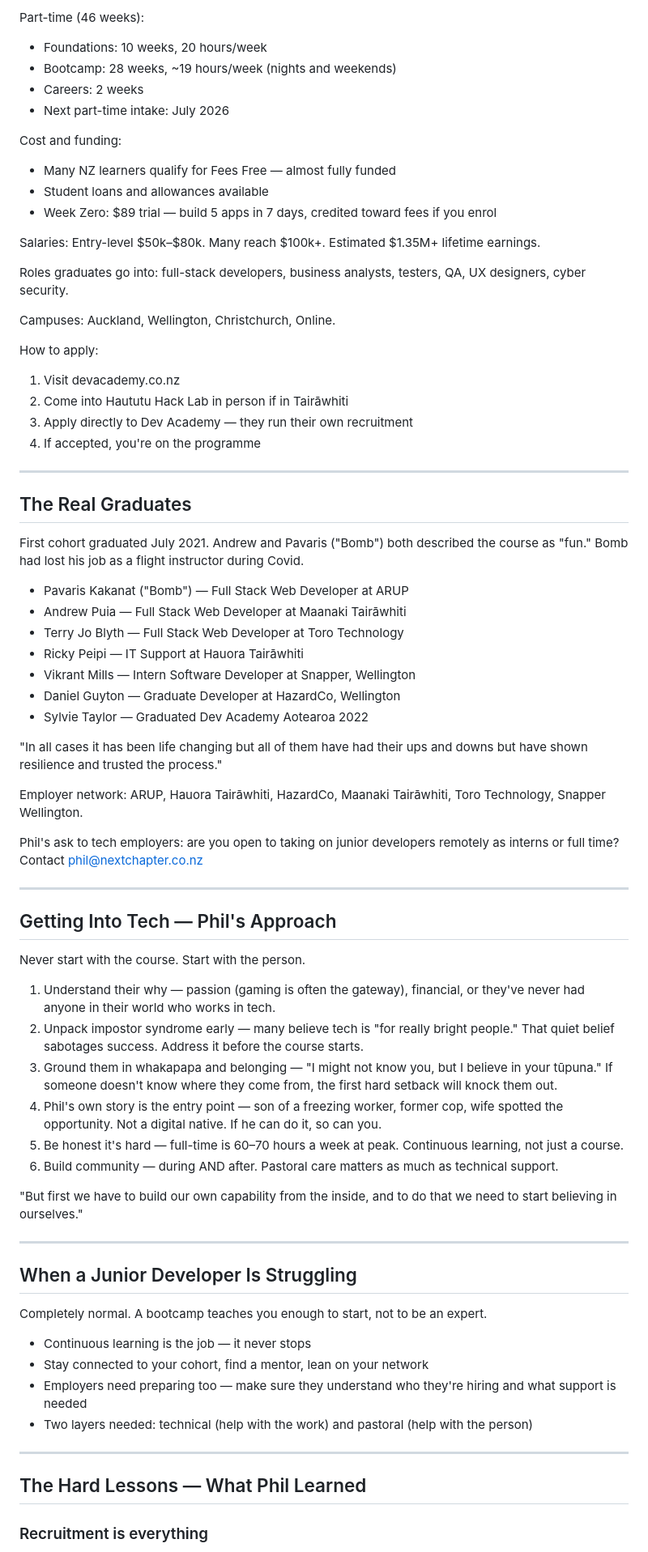
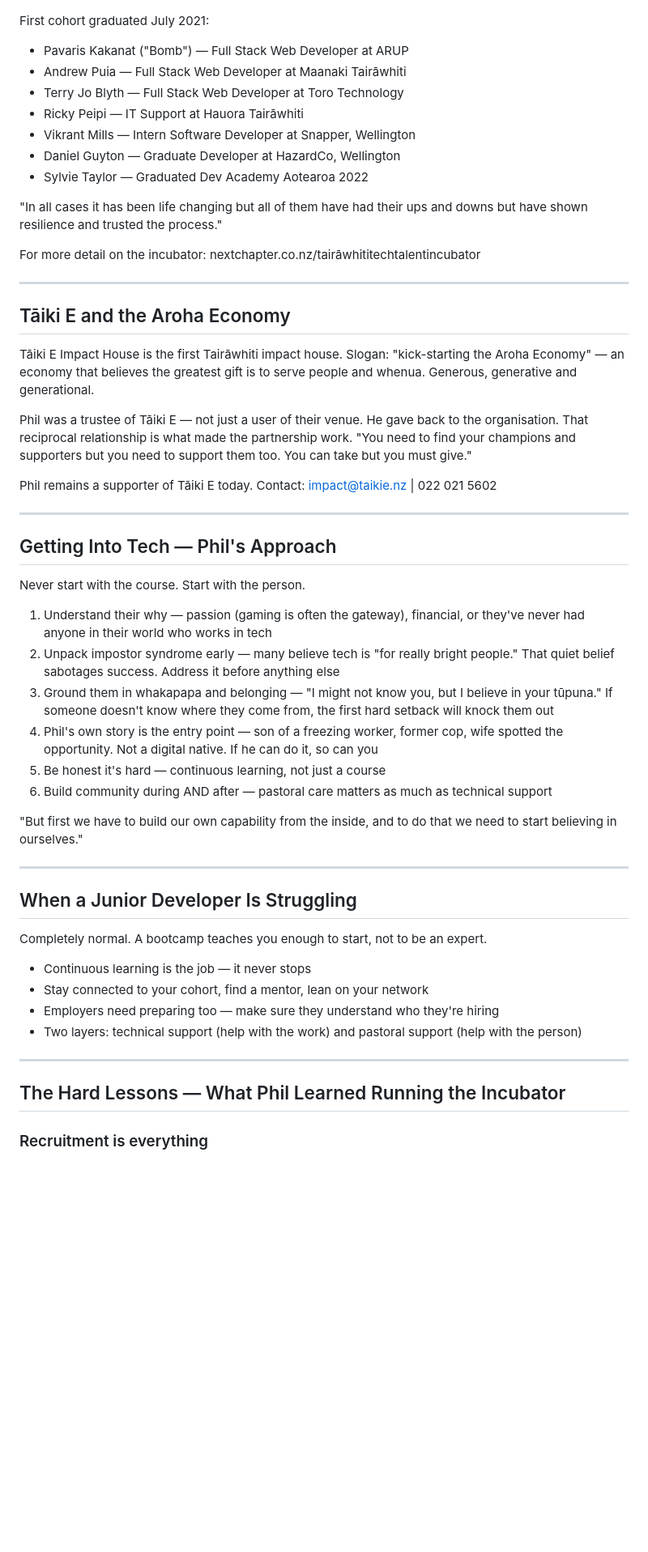
Before and after one commit to kupedawg/piripi-app, a Markdown page: knowledge.md, the part around one of its changes. Shown at 81% size. GitHub-like rendering; blank space fills up the shorter version.

```diff
--- a/knowledge.md
+++ b/knowledge.md
@@ -59,33 +61,5 @@ Full-time (17 weeks):
 
-Part-time (46 weeks):
-- Foundations: 10 weeks, 20 hours/week
-- Bootcamp: 28 weeks, ~19 hours/week (nights and weekends)
-- Careers: 2 weeks
-- Next part-time intake: July 2026
-
-Cost and funding:
-- Many NZ learners qualify for Fees Free — almost fully funded
-- Student loans and allowances available
-- Week Zero: $89 trial — build 5 apps in 7 days, credited toward fees if you enrol
-
-Salaries: Entry-level $50k–$80k. Many reach $100k+. Estimated $1.35M+ lifetime earnings.
-
-Roles graduates go into: full-stack developers, business analysts, testers, QA, UX designers, cyber security.
-
-Campuses: Auckland, Wellington, Christchurch, Online.
-
-How to apply:
-1. Visit devacademy.co.nz
-2. Come into Haututu Hack Lab in person if in Tairāwhiti
-3. Apply directly to Dev Academy — they run their own recruitment
-4. If accepted, you're on the programme
-
----
-
-## The Real Graduates
-
-First cohort graduated July 2021. Andrew and Pavaris ("Bomb") both described the course as "fun." Bomb had lost his job as a flight instructor during Covid.
-
+First cohort graduated July 2021:
 - Pavaris Kakanat ("Bomb") — Full Stack Web Developer at ARUP
 - Andrew Puia — Full Stack Web Developer at Maanaki Tairāwhiti
 - Terry Jo Blyth — Full Stack Web Developer at Toro Technology
@@ -96,9 +70,17 @@ First cohort graduated July 2021. Andrew and Pavaris ("Bomb") both described the
 
 "In all cases it has been life changing but all of them have had their ups and downs but have shown resilience and trusted the process."
 
-Employer network: ARUP, Hauora Tairāwhiti, HazardCo, Maanaki Tairāwhiti, Toro Technology, Snapper Wellington.
+For more detail on the incubator: nextchapter.co.nz/tairāwhititechtalentincubator
 
-Phil's ask to tech employers: are you open to taking on junior developers remotely as interns or full time? Contact phil@nextchapter.co.nz
+---
+
+## Tāiki E and the Aroha Economy
+
+Tāiki E Impact House is the first Tairāwhiti impact house. Slogan: "kick-starting the Aroha Economy" — an economy that believes the greatest gift is to serve people and whenua. Generous, generative and generational.
+
+Phil was a trustee of Tāiki E — not just a user of their venue. He gave back to the organisation. That reciprocal relationship is what made the partnership work. "You need to find your champions and supporters but you need to support them too. You can take but you must give."
+
+Phil remains a supporter of Tāiki E today. Contact: impact@taikie.nz | 022 021 5602
 
 ---
 
@@ -106,12 +88,12 @@ Phil's ask to tech employers: are you open to taking on junior developers remote
 
 Never start with the course. Start with the person.
 
-1. Understand their why — passion (gaming is often the gateway), financial, or they've never had anyone in their world who works in tech.
-2. Unpack impostor syndrome early — many believe tech is "for really bright people." That quiet belief sabotages success. Address it before the course starts.
-3. Ground them in whakapapa and belonging — "I might not know you, but I believe in your tūpuna." If someone doesn't know where they come from, the first hard setback will knock them out.
-4. Phil's own story is the entry point — son of a freezing worker, former cop, wife spotted the opportunity. Not a digital native. If he can do it, so can you.
-5. Be honest it's hard — full-time is 60–70 hours a week at peak. Continuous learning, not just a course.
-6. Build community — during AND after. Pastoral care matters as much as technical support.
+1. Understand their why — passion (gaming is often the gateway), financial, or they've never had anyone in their world who works in tech
+2. Unpack impostor syndrome early — many believe tech is "for really bright people." That quiet belief sabotages success. Address it before anything else
+3. Ground them in whakapapa and belonging — "I might not know you, but I believe in your tūpuna." If someone doesn't know where they come from, the first hard setback will knock them out
+4. Phil's own story is the entry point — son of a freezing worker, former cop, wife spotted the opportunity. Not a digital native. If he can do it, so can you
+5. Be honest it's hard — continuous learning, not just a course
+6. Build community during AND after — pastoral care matters as much as technical support
 
 "But first we have to build our own capability from the inside, and to do that we need to start believing in ourselves."
 
@@ -123,12 +105,12 @@ Completely normal. A bootcamp teaches you enough to start, not to be an expert.
 
 - Continuous learning is the job — it never stops
 - Stay connected to your cohort, find a mentor, lean on your network
-- Employers need preparing too — make sure they understand who they're hiring and what support is needed
-- Two layers needed: technical (help with the work) and pastoral (help with the person)
+- Employers need preparing too — make sure they understand who they're hiring
+- Two layers: technical support (help with the work) and pastoral support (help with the person)
 
 ---
 
-## The Hard Lessons — What Phil Learned
+## The Hard Lessons — What Phil Learned Running the Incubator
 
 ### Recruitment is everything
 
```
Also changed, not shown: other parts of knowledge.md (+56 -55 lines).
